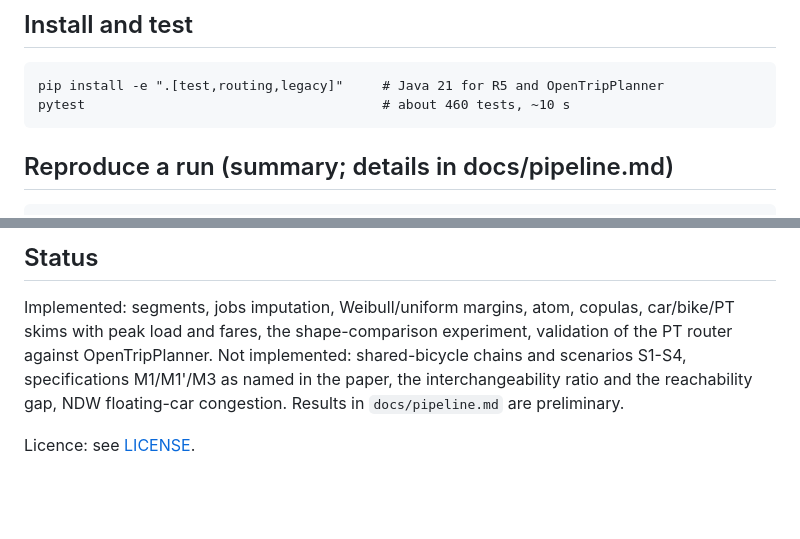
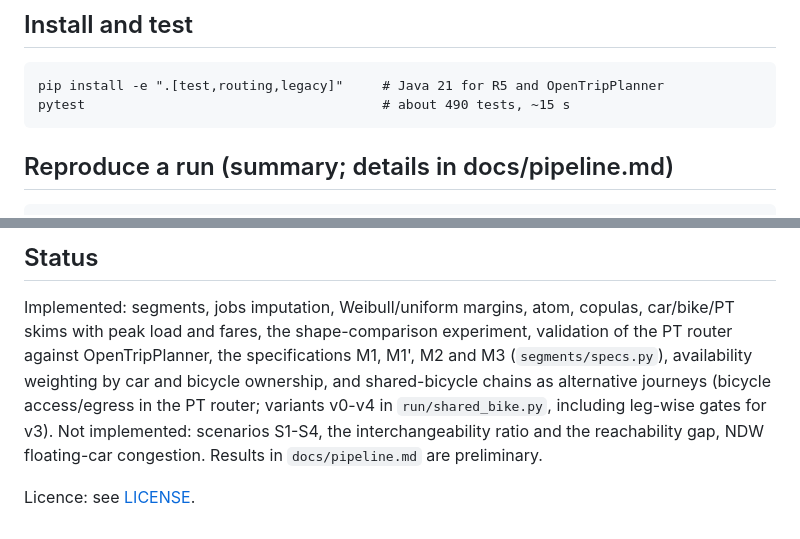
Before and after one commit to Marrekoo/IKOB_Aporometrica, a Markdown page: README.md, 2 parts joined by grey strips. Rendered like a GitHub page; blank space fills up the shorter version.

Commit message:
README: update status (M1-M3 and shared-bicycle chains implemented)
Co-Authored-By: Claude Sonnet 5 <noreply@anthropic.com>

```diff
--- a/README.md
+++ b/README.md
@@ -30,7 +30,7 @@ home-working type. Full statement: [docs/model_theory.md](docs/model_theory.md).
 ## Install and test
 
     pip install -e ".[test,routing,legacy]"     # Java 21 for R5 and OpenTripPlanner
-    pytest                                      # about 460 tests, ~10 s
+    pytest                                      # about 490 tests, ~15 s
 
 ## Reproduce a run (summary; details in docs/pipeline.md)
 
@@ -51,9 +51,12 @@ are recomputed from `inputs/`; each run writes `run.json` with its parameters.
 
 Implemented: segments, jobs imputation, Weibull/uniform margins, atom,
 copulas, car/bike/PT skims with peak load and fares, the shape-comparison
-experiment, validation of the PT router against OpenTripPlanner.
-Not implemented: shared-bicycle chains and scenarios S1-S4, specifications
-M1/M1'/M3 as named in the paper, the interchangeability ratio and the
+experiment, validation of the PT router against OpenTripPlanner, the
+specifications M1, M1', M2 and M3 (`segments/specs.py`), availability
+weighting by car and bicycle ownership, and shared-bicycle chains as
+alternative journeys (bicycle access/egress in the PT router; variants v0-v4
+in `run/shared_bike.py`, including leg-wise gates for v3).
+Not implemented: scenarios S1-S4, the interchangeability ratio and the
 reachability gap, NDW floating-car congestion. Results in `docs/pipeline.md`
 are preliminary.
 
```
